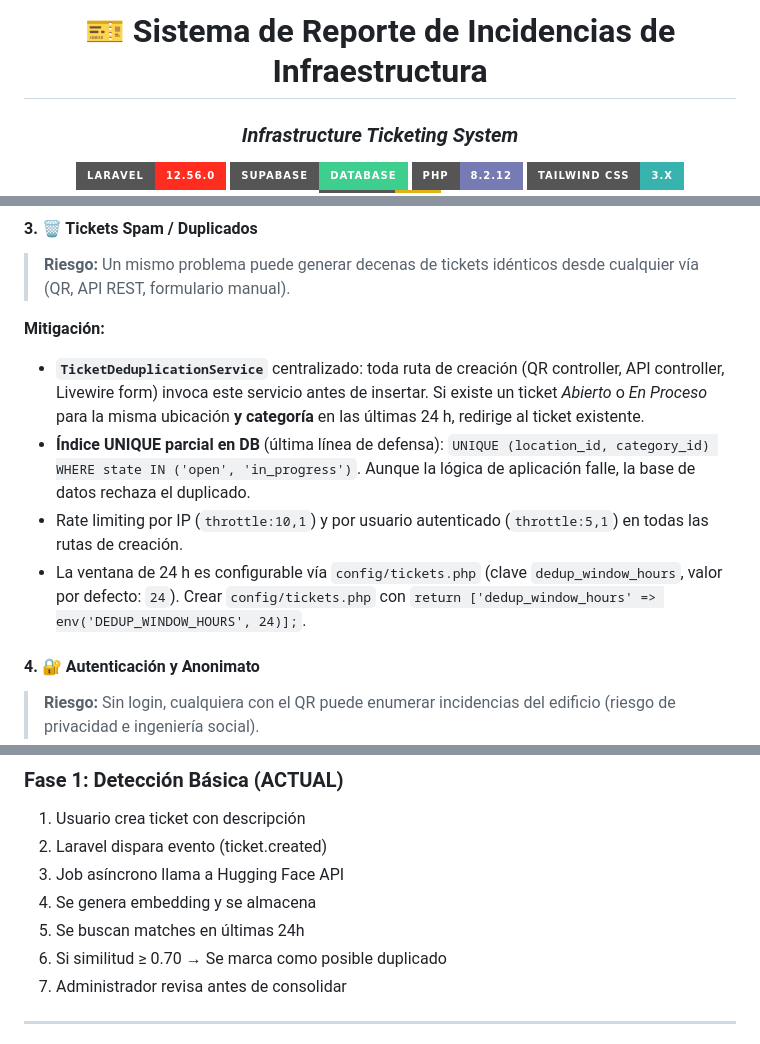
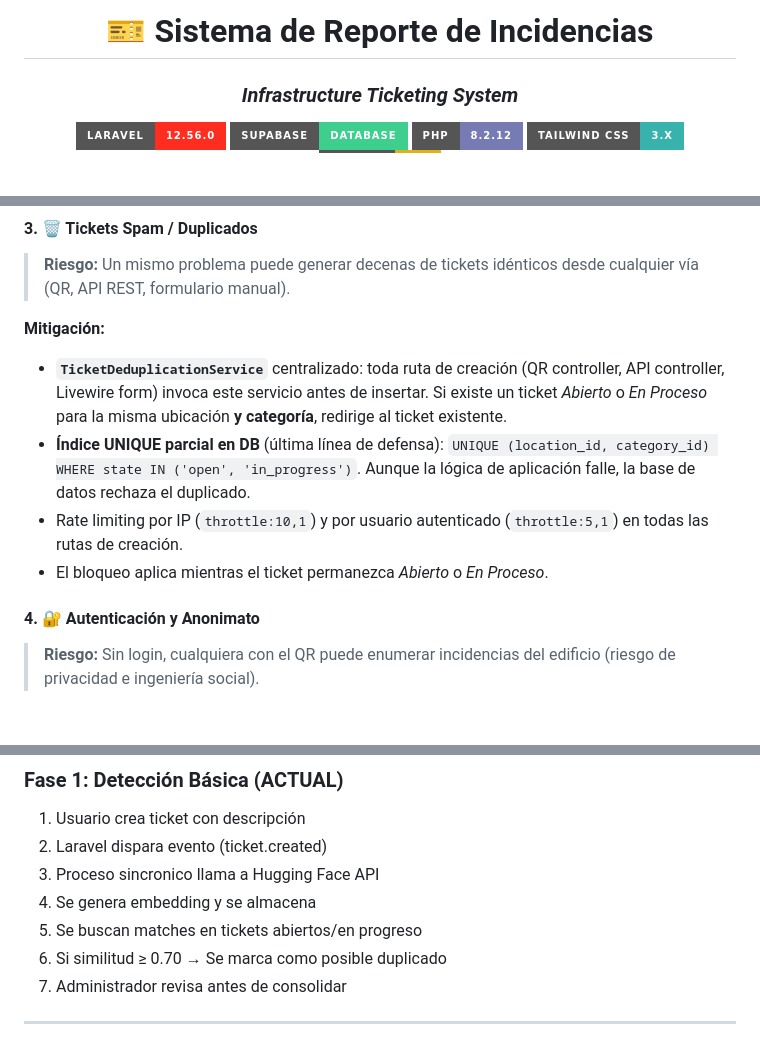
Before and after one commit to Nik-920/tick_system_remoto, a Markdown page: README.md, 3 parts joined by grey strips. Drawn GitHub-style; badges without logos; blank space fills up the shorter version.

Commit message:
Update README to clarify ticket deduplication process and API interaction

```diff
--- a/README.md
+++ b/README.md
@@ -1,6 +1,6 @@
 <div align="center">
 
-# 🎫 Sistema de Reporte de Incidencias de Infraestructura
+# 🎫 Sistema de Reporte de Incidencias
 
 ### *Infrastructure Ticketing System*
 
@@ -75,10 +75,10 @@ Antes de escribir una sola línea de código, es fundamental analizar objetivame
 > **Riesgo:** Un mismo problema puede generar decenas de tickets idénticos desde cualquier vía (QR, API REST, formulario manual).
 
 **Mitigación:**
-- **`TicketDeduplicationService`** centralizado: toda ruta de creación (QR controller, API controller, Livewire form) invoca este servicio antes de insertar. Si existe un ticket *Abierto* o *En Proceso* para la misma ubicación **y categoría** en las últimas 24 h, redirige al ticket existente.
+- **`TicketDeduplicationService`** centralizado: toda ruta de creación (QR controller, API controller, Livewire form) invoca este servicio antes de insertar. Si existe un ticket *Abierto* o *En Proceso* para la misma ubicación **y categoría**, redirige al ticket existente.
 - **Índice UNIQUE parcial en DB** (última línea de defensa): `UNIQUE (location_id, category_id) WHERE state IN ('open', 'in_progress')`. Aunque la lógica de aplicación falle, la base de datos rechaza el duplicado.
 - Rate limiting por IP (`throttle:10,1`) y por usuario autenticado (`throttle:5,1`) en todas las rutas de creación.
-- La ventana de 24 h es configurable vía `config/tickets.php` (clave `dedup_window_hours`, valor por defecto: `24`). Crear `config/tickets.php` con `return ['dedup_window_hours' => env('DEDUP_WINDOW_HOURS', 24)];`.
+- El bloqueo aplica mientras el ticket permanezca *Abierto* o *En Proceso*.
 
 #### 4. 🔐 Autenticación y Anonimato
 > **Riesgo:** Sin login, cualquiera con el QR puede enumerar incidencias del edificio (riesgo de privacidad e ingeniería social).
@@ -224,9 +224,9 @@ SÍ: Similitud ≥ 70%    NO: Similitud < 70%
 
 1. Usuario crea ticket con descripción
 2. Laravel dispara evento (ticket.created)
-3. Job asíncrono llama a Hugging Face API
+3. Proceso sincronico llama a Hugging Face API
 4. Se genera embedding y se almacena
-5. Se buscan matches en últimas 24h
+5. Se buscan matches en tickets abiertos/en progreso
 6. Si similitud ≥ 0.70 → Se marca como posible duplicado
 7. Administrador revisa antes de consolidar
 
```
Also changed, not shown: other parts of README.md (+0 -2 lines).
